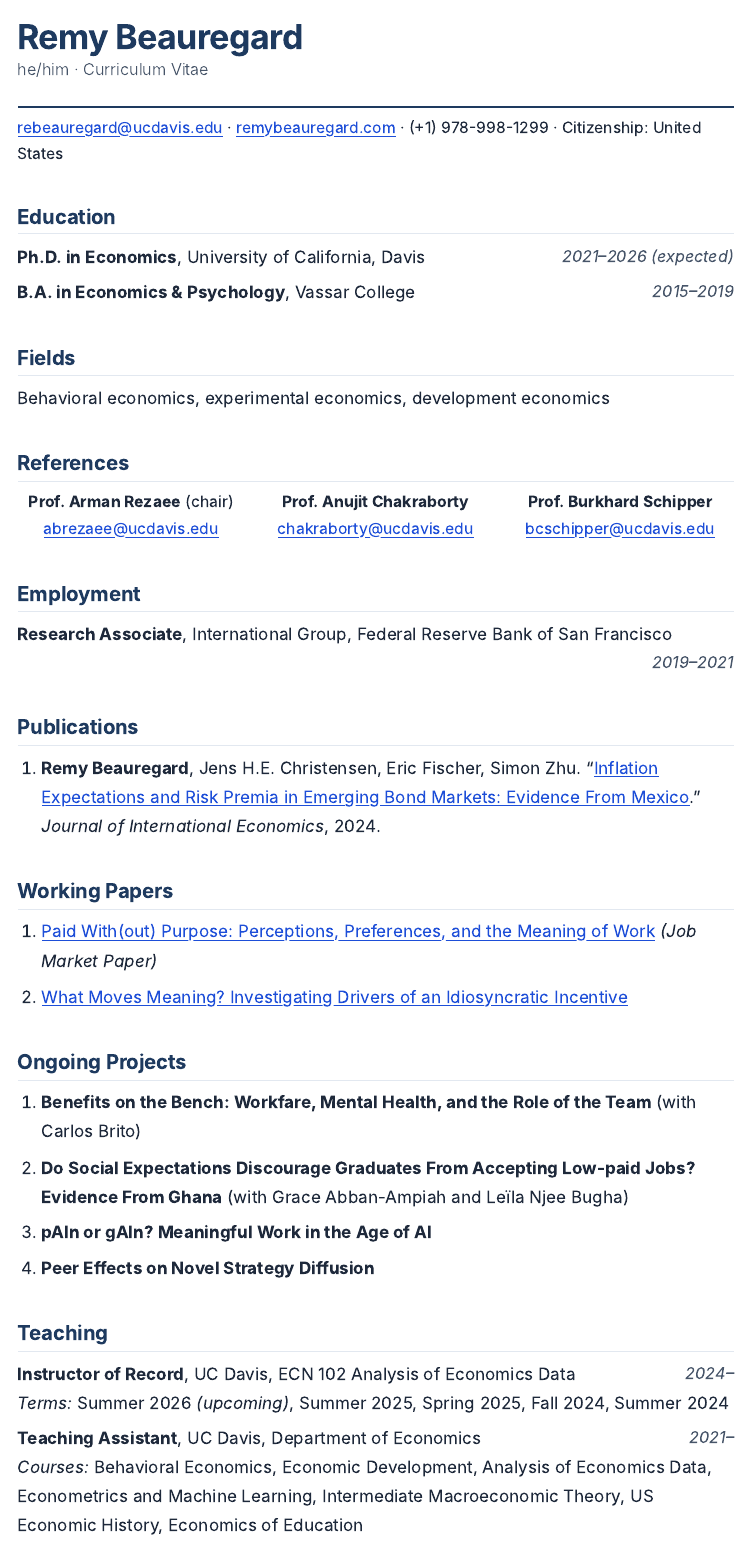
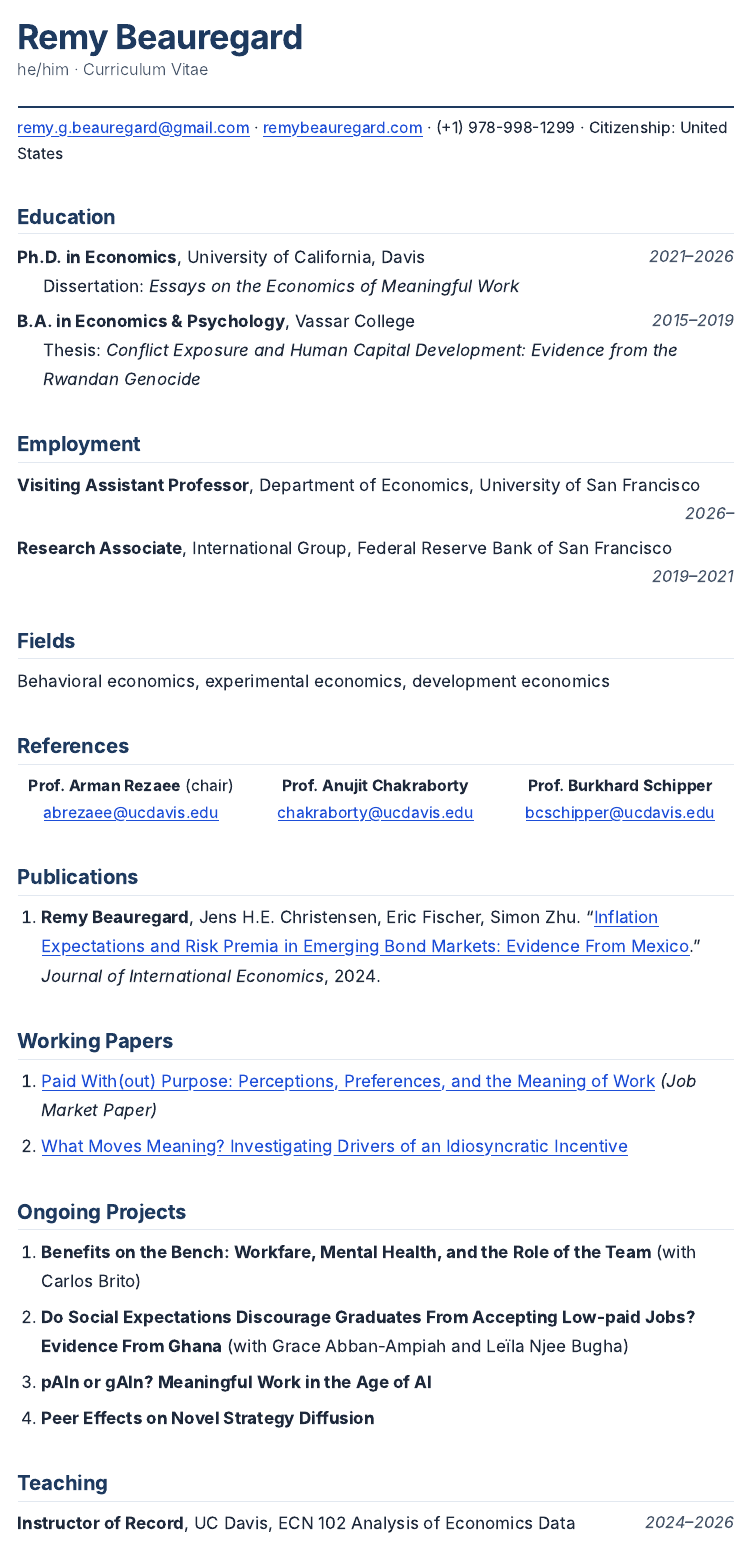
Before and after one commit to remybeauregard/remybeauregard.github.io, a Quarto document (cv.qmd): the page in a window 1100 px wide, from its top, and a second part further down, joined at a grey line. The pictures show the output file cv.html that the author committed with the source, opened offline; menus at the side of the page are left out.

Commit message:
Updated CV with USF

```diff
--- a/cv-styles.css
+++ b/cv-styles.css
@@ -210,6 +210,12 @@
   font-size: 0.95rem;
 }
 
+/* ── Thesis line — indented under degree heading ── */
+.cv-thesis {
+  display: inline-block;
+  margin-left: 1.5em;
+}
+
 /* ── References 3-column grid ── */
 .cv-refs {
   display: grid;
--- a/cv.qmd
+++ b/cv.qmd
@@ -79,20 +79,20 @@
           \begin{center}
           {\LARGE\bfseries Remy Beauregard} (he/him)\\[4pt]
           {\small
-            \href{mailto:rebeauregard@ucdavis.edu}{rebeauregard@ucdavis.edu}%
+            \href{mailto:remy.g.beauregard@gmail.com}{remy.g.beauregard@gmail.com}%
             \quad$|$\quad
             \href{http://www.remybeauregard.com}{remybeauregard.com}%
             \quad$|$\quad
             (+1)~978-998-1299%
             \quad$|$\quad
             Citizenship: United States}\\[6pt]
-          \end{center}
+        \end{center}
         }
 ---
 
 ::: {.content-visible when-format="html"}
 <address class="cv-contact" aria-label="Contact information">
-  <a href="mailto:rebeauregard@ucdavis.edu">rebeauregard@ucdavis.edu</a> &middot;
+  <a href="mailto:remy.g.beauregard@gmail.com">remy.g.beauregard@gmail.com</a> &middot;
   <a href="http://www.remybeauregard.com">remybeauregard.com</a> &middot;
   (+1) 978-998-1299 &middot; Citizenship: United States
 </address>
@@ -101,9 +101,17 @@
 
 ## Education
 
-**Ph.D. in Economics**, University of California, Davis `\hfill`{=latex} [*2021–2026 (expected)*]{.cvdate}
+**Ph.D. in Economics**, University of California, Davis `\hfill`{=latex} [*2021–2026*]{.cvdate}\
+`\hspace*{1.5em}`{=latex}[Dissertation: *Essays on the Economics of Meaningful Work*]{.cv-thesis}
 
-**B.A. in Economics & Psychology**, Vassar College `\hfill`{=latex} [*2015–2019*]{.cvdate}
+**B.A. in Economics & Psychology**, Vassar College `\hfill`{=latex} [*2015–2019*]{.cvdate}\
+`\hspace*{1.5em}`{=latex}[Thesis: *Conflict Exposure and Human Capital Development: Evidence from the Rwandan Genocide*]{.cv-thesis}
+
+## Employment
+
+**Visiting Assistant Professor**, Department of Economics, University of San Francisco `\hfill`{=latex} [*2026–*]{.cvdate}
+
+**Research Associate**, International Group, Federal Reserve Bank of San Francisco `\hfill`{=latex} [*2019–2021*]{.cvdate}
 
 ## Fields
 
@@ -144,10 +152,6 @@
 \end{center}
 :::
 
-## Employment
-
-**Research Associate**, International Group, Federal Reserve Bank of San Francisco `\hfill`{=latex} [*2019–2021*]{.cvdate}
-
 ## Publications
 
 1. **Remy Beauregard**, Jens H.E. Christensen, Eric Fischer, Simon Zhu. "[Inflation Expectations and Risk Premia in Emerging Bond Markets: Evidence From Mexico](https://www.sciencedirect.com/science/article/abs/pii/S0022199624000886)." *Journal of International Economics*, 2024.
@@ -166,10 +170,10 @@
 
 ## Teaching
 
-**Instructor of Record**, UC Davis, ECN 102 Analysis of Economics Data `\hfill`{=latex} [*2024–*]{.cvdate}\
-*Terms:* Summer 2026 *(upcoming)*, Summer 2025, Spring 2025, Fall 2024, Summer 2024
+**Instructor of Record**, UC Davis, ECN 102 Analysis of Economics Data `\hfill`{=latex} [*2024–2026*]{.cvdate}\
+*Quarters:* Summer 2026, Summer 2025, Spring 2025, Fall 2024, Summer 2024
 
-**Teaching Assistant**, UC Davis, Department of Economics `\hfill`{=latex} [*2021–*]{.cvdate}\
+**Teaching Assistant**, UC Davis, Department of Economics `\hfill`{=latex} [*2021–2026*]{.cvdate}\
 *Courses:* Behavioral Economics, Economic Development, Analysis of Economics Data, Econometrics and Machine Learning, Intermediate Macroeconomic Theory, US Economic History, Economics of Education
 
 **Teaching Assistant**, Vassar College, Departments of Economics and Psychology `\hfill`{=latex} [*2017–2019*]{.cvdate}\
@@ -178,7 +182,7 @@
 ## Seminar and Conference Presentations
 
 **2026**\
-Nordic Conference in Behavioral and Experimental Economics (NCBEE), Western Economics Association International (WEAI) Annual Conference, Southern Economic Association (SEA) Annual Meeting, Economic Science Association (ESA) Worlds Conference, Bay Area Behavioral and Experimental Economics Workshop (BABEEW), University of San Francisco (USF) Seminar Series
+Nordic Conference in Behavioral and Experimental Economics (NCBEE), Western Economics Association International (WEAI) Annual Conference, Southern Economic Association (SEA) Annual Meeting, Economic Science Association (ESA) Worlds Conference, Bay Area Behavioral and Experimental Economics Workshop (BABEEW), University of San Francisco (USF) Economics Seminar Series
 
 **2025**\
 Western Economics Association International (WEAI) Annual Conference, Economic Science Association (ESA) North America Conference, Bay Area Behavioral and Experimental Economics Workshop (BABEEW), Advances with Field Experiments (AFE) Conference, UC Davis Economics PhD Alumni Conference, London School of Economics (LSE) QueerConference, Vassar College Economics Seminar
```
Also changed, not shown: README.md, cv.html, cv.pdf, index.html, cv.qmd (14 more changed lines).
